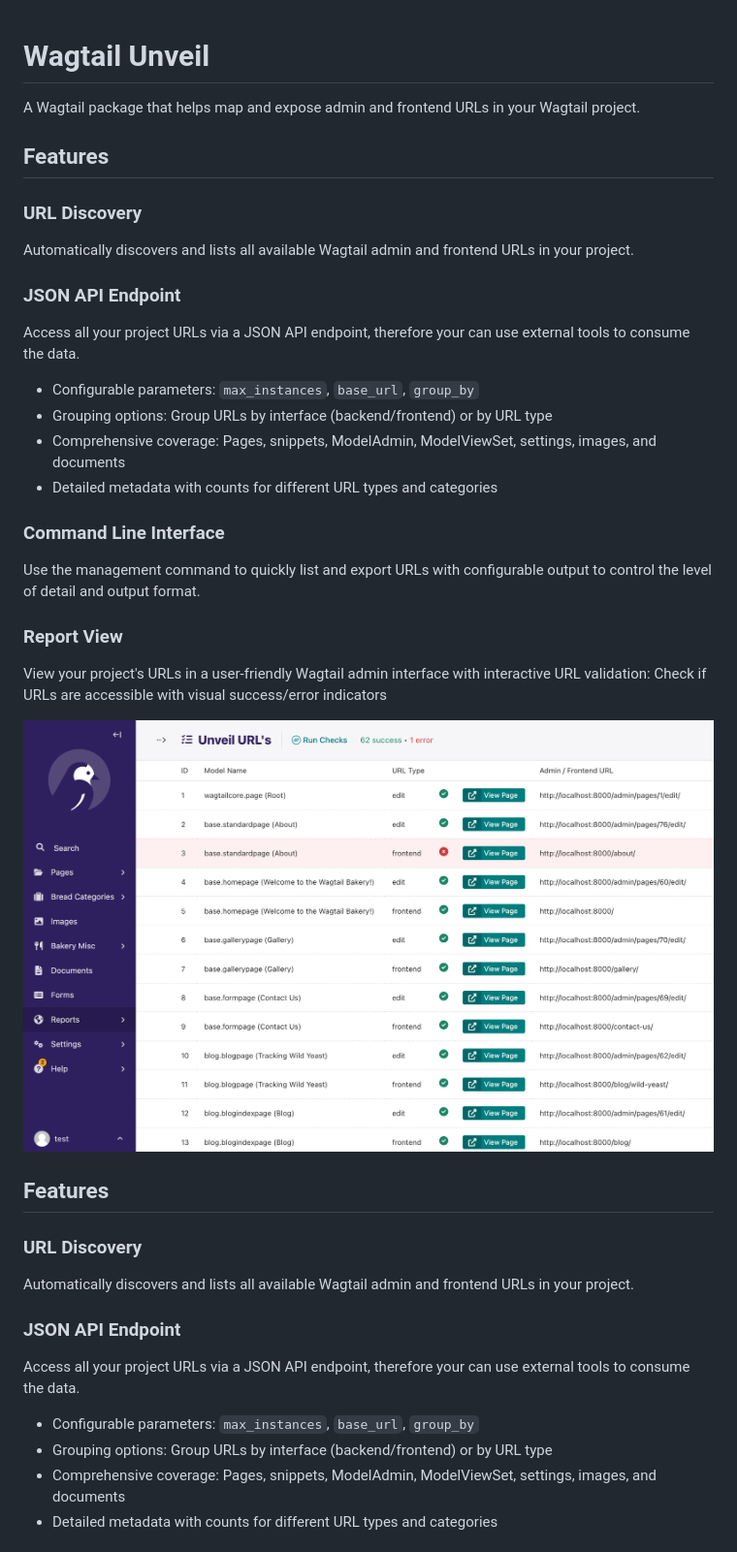
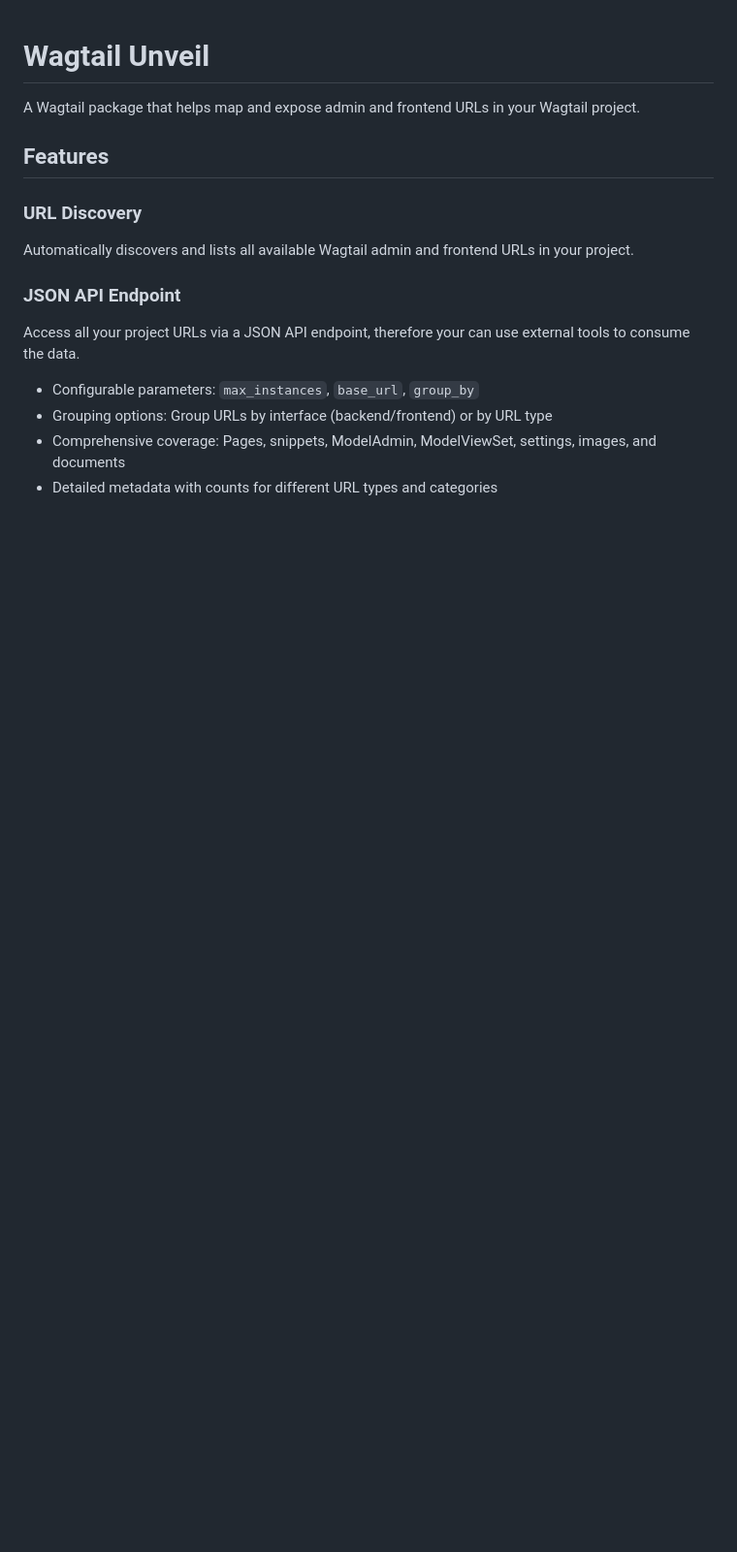
Before and after one commit to wagtail-packages/wagtail-unveil, a Markdown page: README.md, the part around the change. Shown at 97% size. Rendered like a GitHub page; blank space fills up the shorter version.

Commit message:
Remove uplicate section

```diff
--- a/README.md
+++ b/README.md
@@ -1,31 +1,6 @@
 # Wagtail Unveil
 
 A Wagtail package that helps map and expose admin and frontend URLs in your Wagtail project.
-
-## Features
-
-### URL Discovery
-
-Automatically discovers and lists all available Wagtail admin and frontend URLs in your project.
-
-### JSON API Endpoint
-
-Access all your project URLs via a JSON API endpoint, therefore your can use external tools to consume the data.
-
-  - Configurable parameters: `max_instances`, `base_url`, `group_by`
-  - Grouping options: Group URLs by interface (backend/frontend) or by URL type
-  - Comprehensive coverage: Pages, snippets, ModelAdmin, ModelViewSet, settings, images, and documents
-  - Detailed metadata with counts for different URL types and categories
-
-### Command Line Interface
-
-Use the management command to quickly list and export URLs with configurable output to  control the level of detail and output format.
-
-### Report View
-
-View your project's URLs in a user-friendly Wagtail admin interface with interactive URL validation: Check if URLs are accessible with visual success/error indicators
-
-![Report View Screenshot](./docs/assets/report-interface.png)
 
 ## Features
 
```
